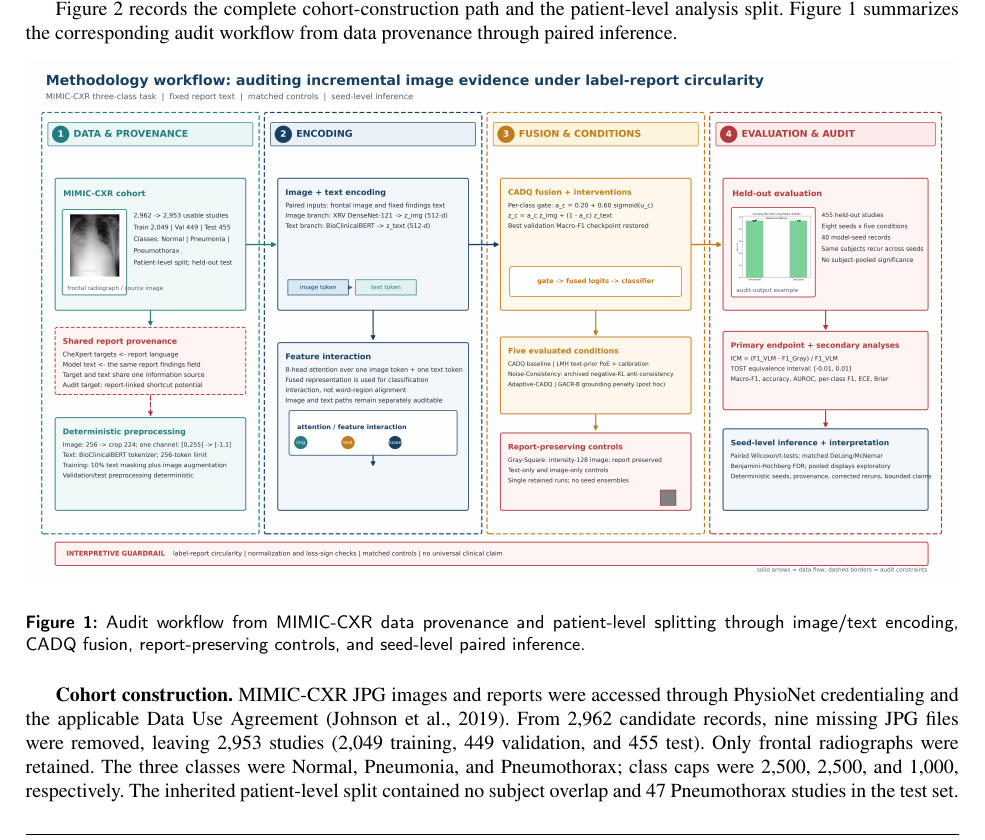
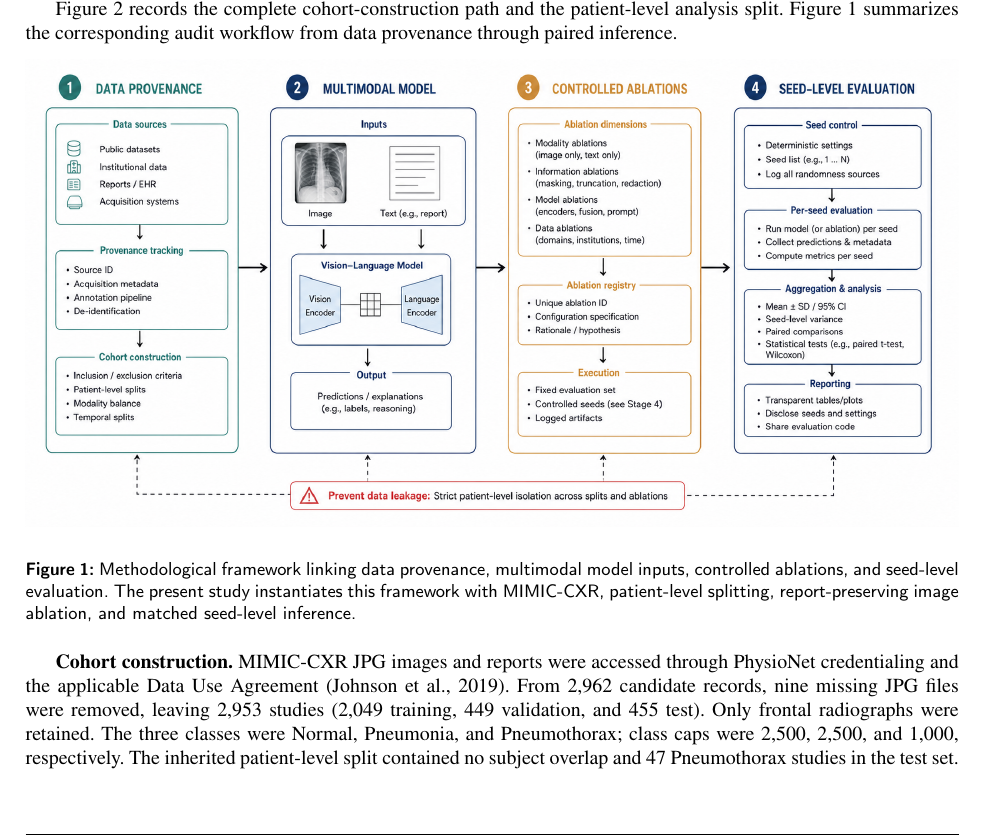
Before and after one commit to i-mTanvir/MediVision, a LaTeX paper (My writing/MedVision_Q1_Master.tex, which reads My writing/Methodology.tex): part of page 3 of 15, cut so that both start at the same text. Compiled offline with pdfLaTeX.

Commit message:
feat(manuscript): replace methodology visual and refine figure sizing
Use the supplied four-stage methodology diagram as Figure 1, align its caption with the implemented MIMIC-CXR audit, and modestly reduce Figures 6 through 11 while preserving Figure 3. Rebuild and visually verify the 15-page review PDF.

```diff
--- a/My writing/Methodology.tex
+++ b/My writing/Methodology.tex
@@ -27,10 +27,11 @@ the corresponding audit workflow from data provenance through paired inference.
 
 \begin{figure}[pos=htbp]
 \centering
-\includegraphics[width=\linewidth]{figures/methodology_audit_workflow_visual_v2.png}
-\caption{Audit workflow from MIMIC-CXR data provenance and patient-level splitting
-through image/text encoding, CADQ fusion, report-preserving controls, and
-seed-level paired inference.}
+\includegraphics[width=\linewidth]{figures/methodology.png}
+\caption{Methodological framework linking data provenance, multimodal model
+inputs, controlled ablations, and seed-level evaluation. The present study
+instantiates this framework with MIMIC-CXR, patient-level splitting,
+report-preserving image ablation, and matched seed-level inference.}
 \label{fig:method-workflow}
 \end{figure}
 
```
Also changed, not shown: My writing/MedVision_Q1_Master_reviewer_audit.md (+1 -1 lines), My writing/Results.tex (+6 -6 lines), My writing/figures/methodology.png (added), README.md, 2 other files.
